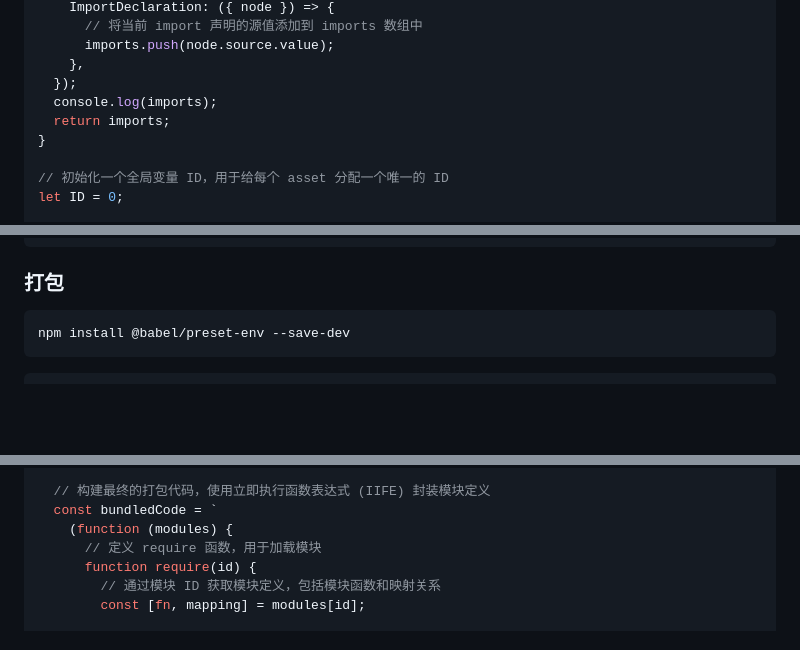
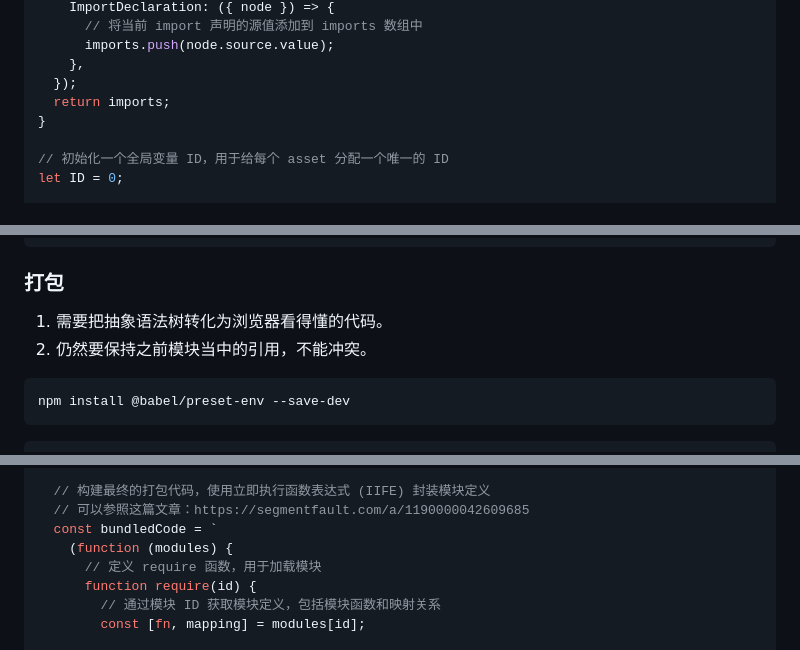
Before and after one commit to xvlincaigou/webpack-tutorial, a Markdown page: docs/Webpack.md, 3 parts joined by grey strips. Drawn GitHub-style; blank space fills up the shorter version.

````diff
--- a/docs/Webpack.md
+++ b/docs/Webpack.md
@@ -324,7 +336,6 @@ function getImports(ast) {
       imports.push(node.source.value);
     },
   });
-  console.log(imports);
   return imports;
 }
 
@@ -399,6 +410,9 @@ function createGraph(entry) {
 
 ### 打包
 
+1. 需要把抽象语法树转化为浏览器看得懂的代码。
+2. 仍然要保持之前模块当中的引用，不能冲突。
+
 ```shell
 npm install @babel/preset-env --save-dev
 ```
@@ -448,6 +462,7 @@ function bundle(graph) {
   });
 
   // 构建最终的打包代码，使用立即执行函数表达式 (IIFE) 封装模块定义
+  // 可以参照这篇文章：https://segmentfault.com/a/1190000042609685
   const bundledCode = `
     (function (modules) {
       // 定义 require 函数，用于加载模块
````
Also changed, not shown: other parts of docs/Webpack.md (+20 -8 lines).
